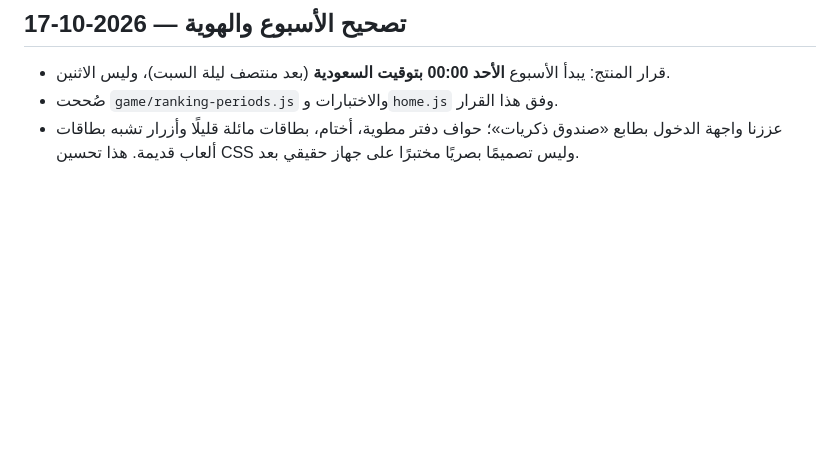
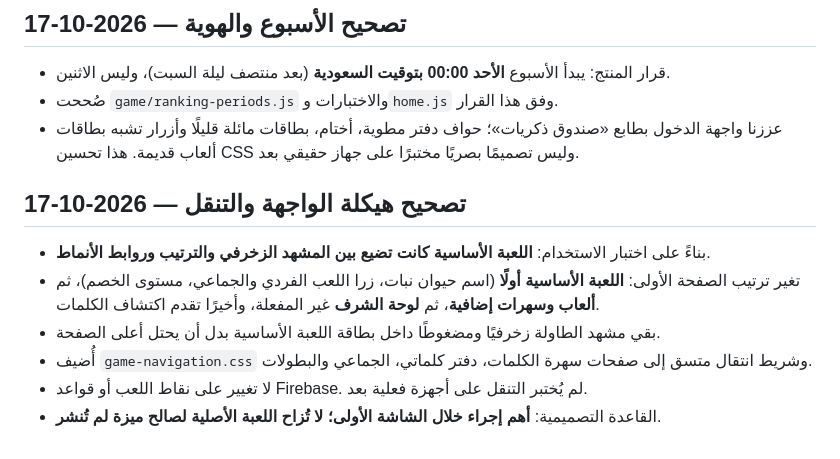
Before and after one commit to AymanMQ/-esm-hayawan-nabat, a Markdown page: PRODUCT-ARCHITECTURE-REVIEW.md, the part around the change. Rendered like a GitHub page; blank space fills up the shorter version.

Commit message:
Document primary-game-first hierarchy and consistent cross-game navigation

```diff
--- a/PRODUCT-ARCHITECTURE-REVIEW.md
+++ b/PRODUCT-ARCHITECTURE-REVIEW.md
@@ -100,3 +100,11 @@
 - قرار المنتج: يبدأ الأسبوع **الأحد 00:00 بتوقيت السعودية** (بعد منتصف ليلة السبت)، وليس الاثنين.
 - صُححت `game/ranking-periods.js` والاختبارات و`home.js` وفق هذا القرار.
 - عززنا واجهة الدخول بطابع «صندوق ذكريات»؛ حواف دفتر مطوية، أختام، بطاقات مائلة قليلًا وأزرار تشبه بطاقات ألعاب قديمة. هذا تحسين CSS وليس تصميمًا بصريًا مختبرًا على جهاز حقيقي بعد.
+
+## تصحيح هيكلة الواجهة والتنقل — 2026-10-17
+- بناءً على اختبار الاستخدام: **اللعبة الأساسية كانت تضيع بين المشهد الزخرفي والترتيب وروابط الأنماط**.
+- تغير ترتيب الصفحة الأولى: **اللعبة الأساسية أولًا** (اسم حيوان نبات، زرا اللعب الفردي والجماعي، مستوى الخصم)، ثم **ألعاب وسهرات إضافية**، ثم **لوحة الشرف** غير المفعلة، وأخيرًا تقدم اكتشاف الكلمات.
+- بقي مشهد الطاولة زخرفيًا ومضغوطًا داخل بطاقة اللعبة الأساسية بدل أن يحتل أعلى الصفحة.
+- أُضيف `game-navigation.css` وشريط انتقال متسق إلى صفحات سهرة الكلمات، دفتر كلماتي، الجماعي والبطولات.
+- لا تغيير على نقاط اللعب أو قواعد Firebase. لم يُختبر التنقل على أجهزة فعلية بعد.
+- القاعدة التصميمية: **أهم إجراء خلال الشاشة الأولى؛ لا تُزاح اللعبة الأصلية لصالح ميزة لم تُنشر**.
```
